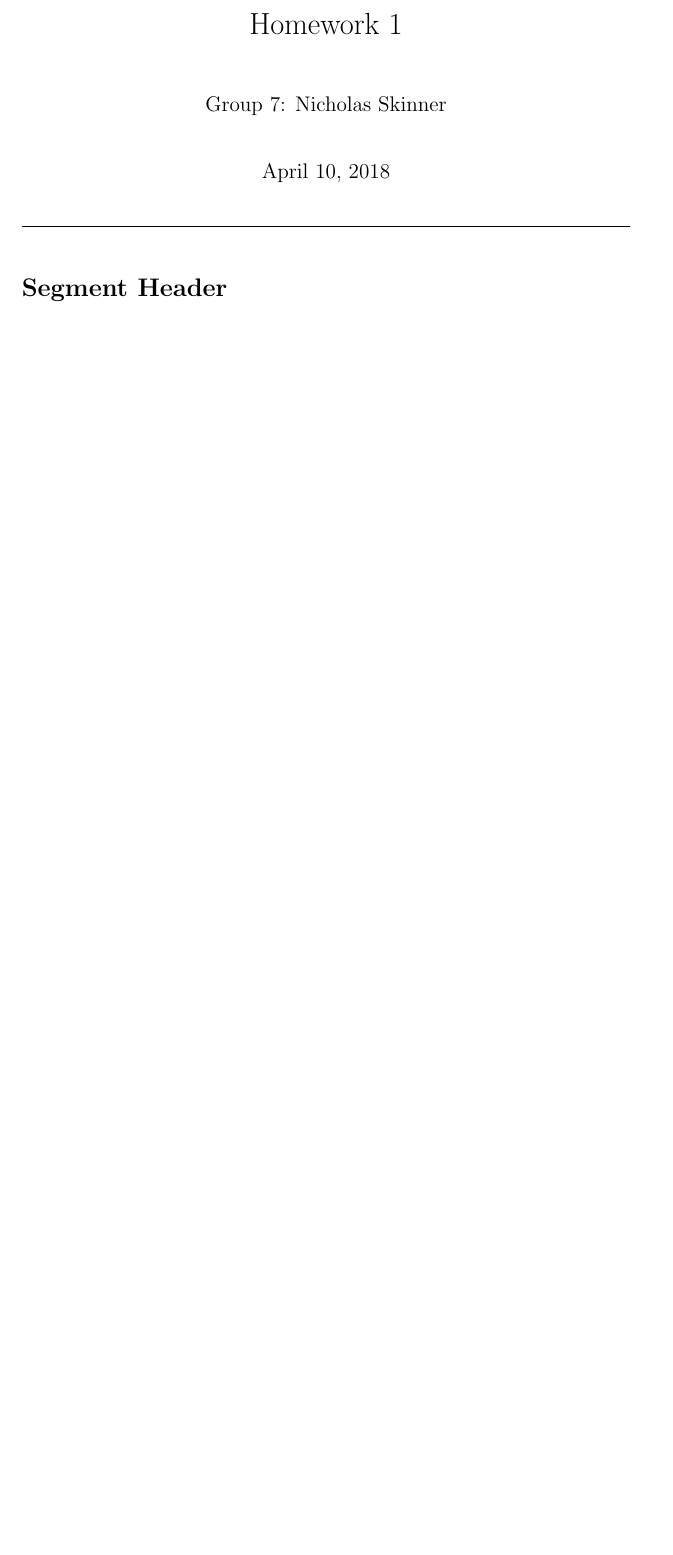
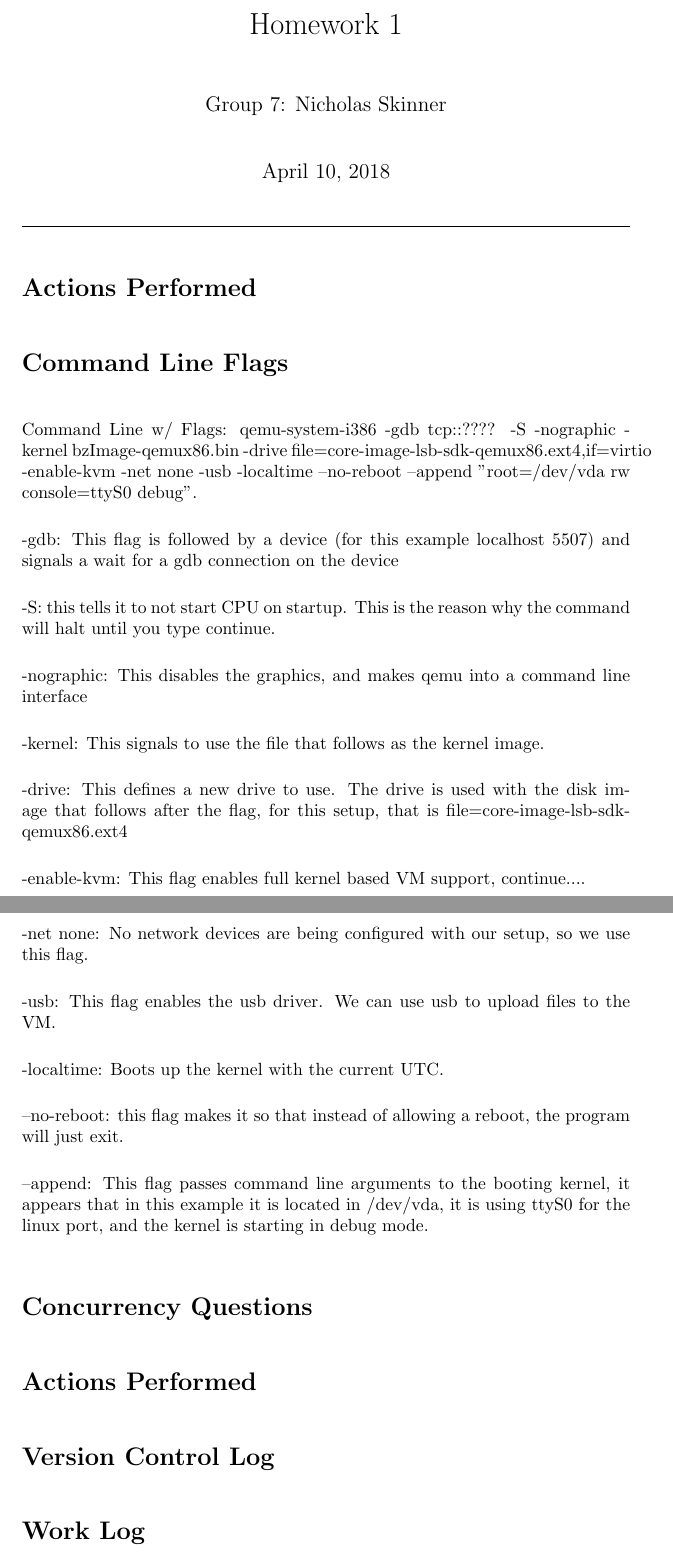
Before and after one commit to Skinnern/CS444, a LaTeX document (CS444HW1_Writeup.tex): part of the page before the commit and two parts of pages 1 and 2 of 2 after it, the two joined at a grey line, cut so that both start at the same text, the shorter picture padded with empty space. Compiled offline with pdfLaTeX.

Commit message:
Writeup Command Line Flags

```diff
--- a/CS444HW1_Writeup.tex
+++ b/CS444HW1_Writeup.tex
@@ -12,6 +12,41 @@
 	\maketitle
 	\hrule
 
-	\section*{Segment Header}
+	\section*{Actions Performed}
+
+	\section*{Command Line Flags}
+	Command Line w/ Flags:
+	qemu-system-i386 -gdb tcp::???? -S -nographic -kernel bzImage-qemux86.bin -drive file=core-image-lsb-sdk-qemux86.ext4,if=virtio -enable-kvm -net none -usb -localtime --no-reboot --append "root=/dev/vda rw console=ttyS0 debug".
+
+	-gdb: This flag is followed by a device (for this example localhost 5507) and signals a wait for a gdb connection on the device
+
+	-S: this tells it to not start CPU on startup. This is the reason why the command will halt until you type continue.
+
+	-nographic: This disables the graphics, and makes qemu into a command line interface
+
+	-kernel: This signals to use the file that follows as the kernel image.
+
+	-drive: This defines a new drive to use. The drive is used with the disk image that follows after the flag, for this setup, that is file=core-image-lsb-sdk-qemux86.ext4
+
+	-enable-kvm: This flag enables full kernel based VM support, continue....
+
+	-net none: No network devices are being configured with our setup, so we use this flag.
+
+	-usb: This flag enables the usb driver. We can use usb to upload files to the VM.
+
+	-localtime: Boots up the kernel with the current UTC.
+
+	--no-reboot: this flag makes it so that instead of allowing a reboot, the program will just exit.
+
+	--append: This flag passes command line arguments to the booting kernel, it appears that in this example it is located in /dev/vda, it is using ttyS0 for the linux port, and the kernel is starting in debug mode.
+
+	\section*{Concurrency Questions}
+
+	\section*{Actions Performed}
+
+	\section*{Version Control Log}
+
+	\section*{Work Log}
+
 
 \end{document}
```
